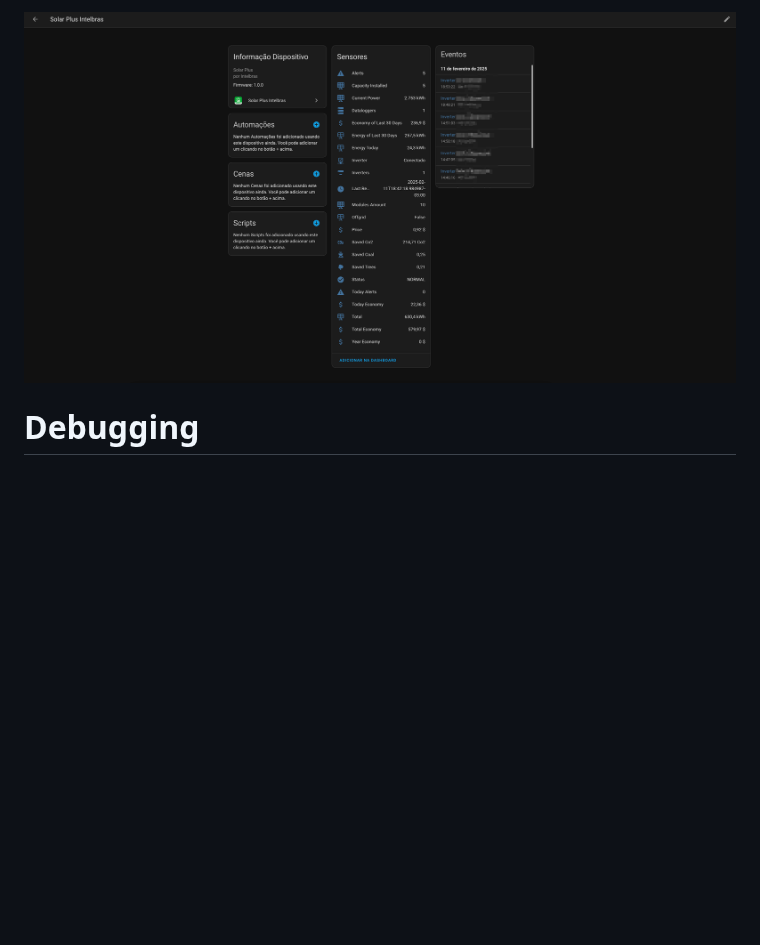
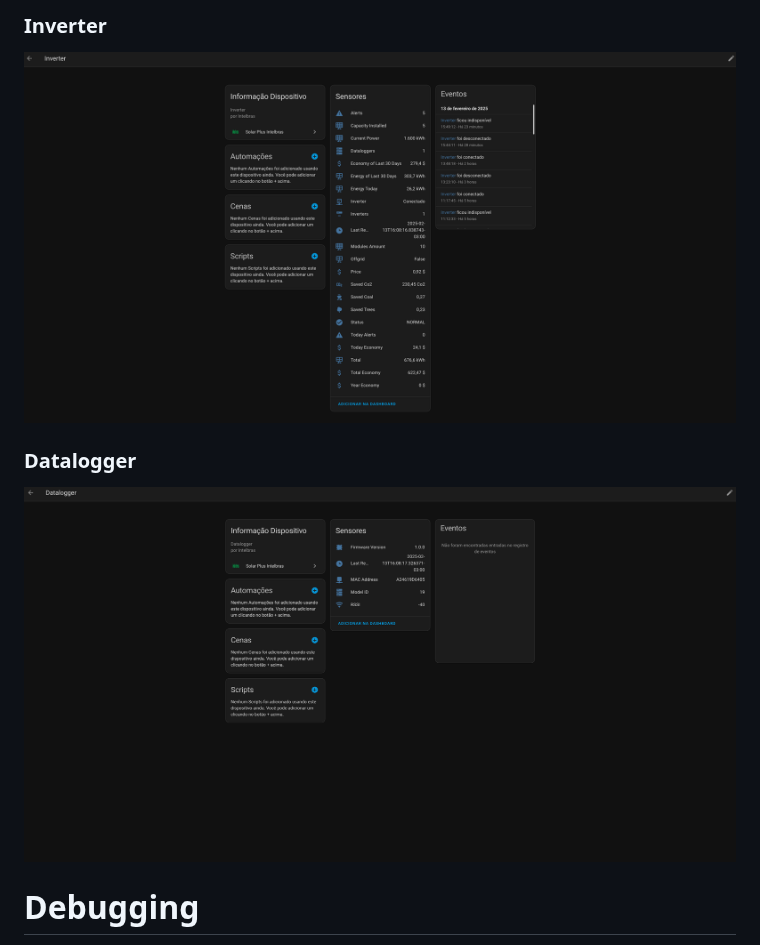
Before and after one commit to hudsonbrendon/HA-solar-plus-intelbras, a Markdown page: README.md, the part around one of its changes. Drawn GitHub-style; pictures changed too: datalogger.png (added), inverter.png (added); blank space fills up the shorter version.

```diff
--- a/README.md
+++ b/README.md
@@ -63,5 +66,11 @@ This custom component creates the following sensors:
 
-![example](example.png)
+### Inverter
+
+![inverter](inverter.png)
+
+### Datalogger
+
+![datalogger](datalogger.png)
 
 # Debugging
 
```
Also changed, not shown: other parts of README.md (+5 -2 lines), logo.png, plus.png.
